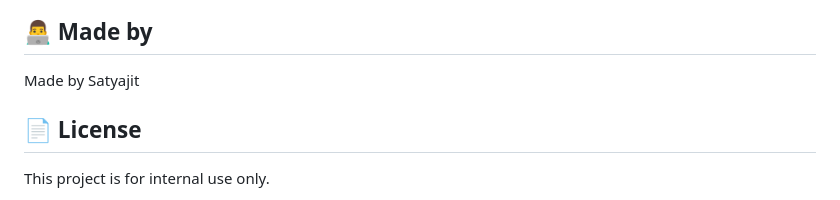
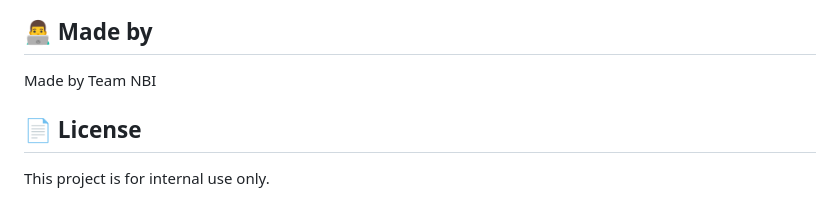
Before and after one commit to Nayak369/stationary, a Markdown page: README.md, the part around the change. Drawn GitHub-style.

Commit message:
Update author name in README.md

```diff
--- a/README.md
+++ b/README.md
@@ -134,7 +134,7 @@ graph LR
 
 ## 👨‍💻 Made by
 
-Made by Satyajit
+Made by Team NBI
 
 ## 📄 License
 
```
